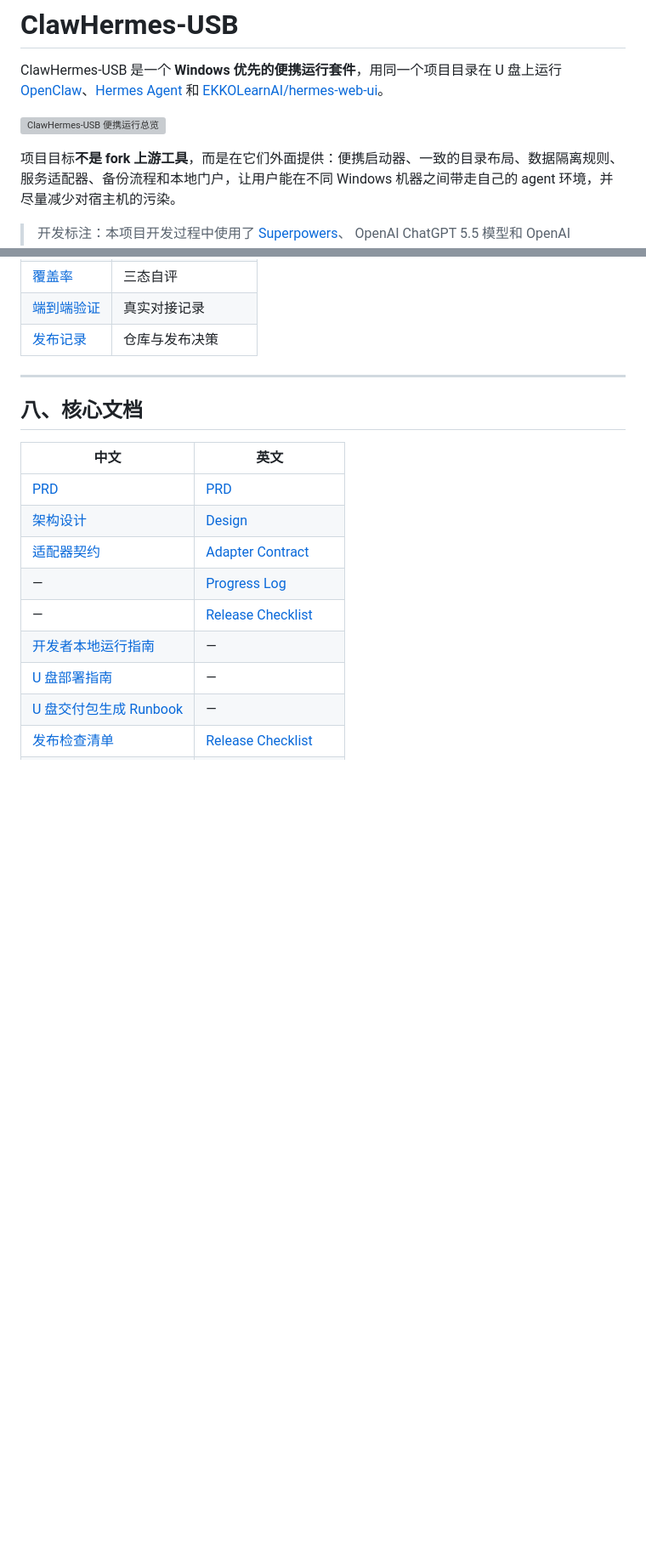
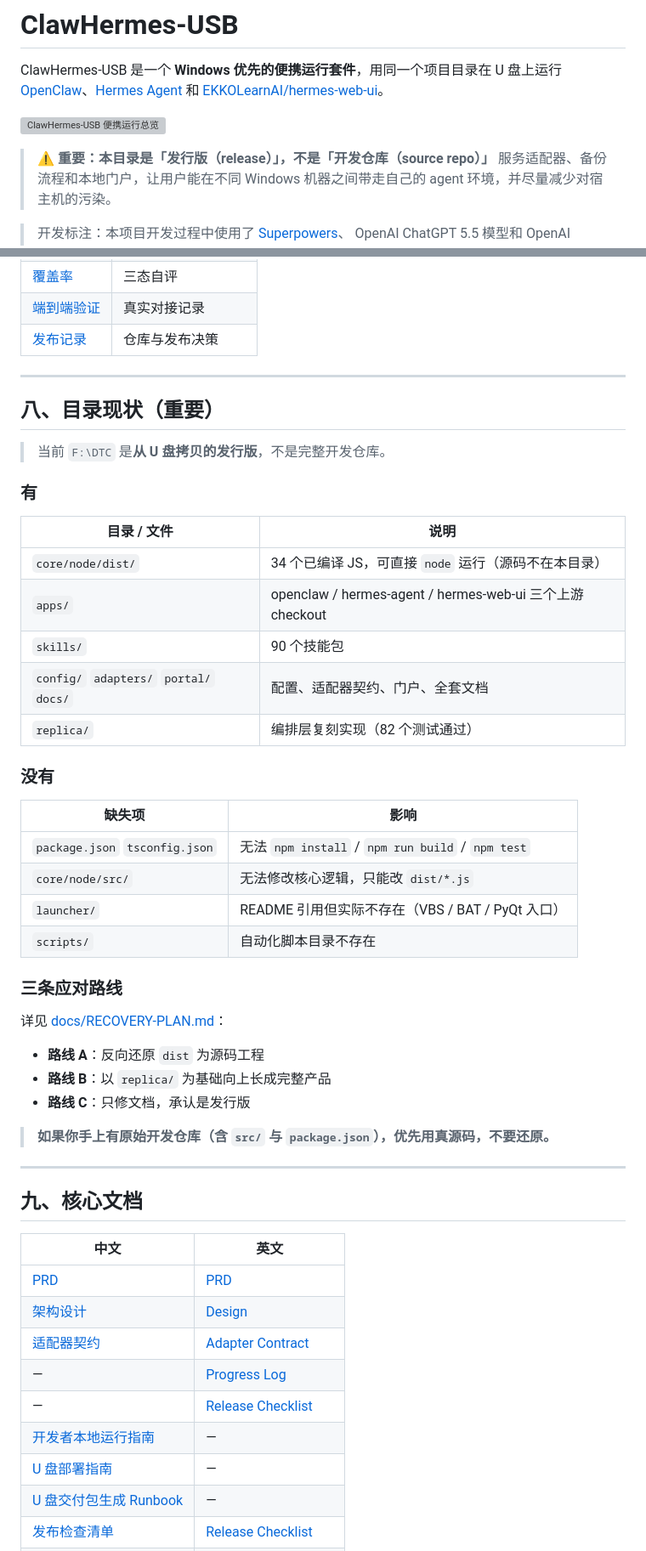
Before and after one commit to wq-tgyf/clawhermes-usb, a Markdown page: README.md, 2 parts joined by grey strips. Shown at 85% size. Rendered like a GitHub page; blank space fills up the shorter version; grey boxes are pictures that could not be loaded.

Commit message:
docs: 澄清发行版定位并新增续建计划
- README 增加目录现状章节，标注缺失项

- 新增 docs/RECOVERY-PLAN.md（三条路线 + 四阶段计划）

- core/node/dist 增加说明文件

```diff
--- a/README.md
+++ b/README.md
@@ -6,7 +6,7 @@ ClawHermes-USB 是一个 **Windows 优先的便携运行套件**，用同一个
 
 ![ClawHermes-USB 便携运行总览](docs/assets/hero.svg)
 
-项目目标**不是 fork 上游工具**，而是在它们外面提供：便携启动器、一致的目录布局、数据隔离规则、
+> ⚠️ **重要：本目录是「发行版（release）」，不是「开发仓库（source repo）」**
 服务适配器、备份流程和本地门户，让用户能在不同 Windows 机器之间带走自己的 agent 环境，并尽量减少对宿主机的污染。
 
 > 开发标注：本项目开发过程中使用了 [Superpowers](https://github.com/obra/superpowers)、
@@ -275,7 +285,42 @@ npm test
 
 ---
 
-## 八、核心文档
+## 八、目录现状（重要）
+
+> 当前 `F:\DTC` 是**从 U 盘拷贝的发行版**，不是完整开发仓库。
+
+### 有
+
+| 目录 / 文件 | 说明 |
+|---|---|
+| `core/node/dist/` | 34 个已编译 JS，可直接 `node` 运行（源码不在本目录） |
+| `apps/` | openclaw / hermes-agent / hermes-web-ui 三个上游 checkout |
+| `skills/` | 90 个技能包 |
+| `config/` `adapters/` `portal/` `docs/` | 配置、适配器契约、门户、全套文档 |
+| `replica/` | 编排层复刻实现（82 个测试通过） |
+
+### 没有
+
+| 缺失项 | 影响 |
+|---|---|
+| `package.json` `tsconfig.json` | 无法 `npm install` / `npm run build` / `npm test` |
+| `core/node/src/` | 无法修改核心逻辑，只能改 `dist/*.js` |
+| `launcher/` | README 引用但实际不存在（VBS / BAT / PyQt 入口） |
+| `scripts/` | 自动化脚本目录不存在 |
+
+### 三条应对路线
+
+详见 [docs/RECOVERY-PLAN.md](docs/RECOVERY-PLAN.md)：
+
+- **路线 A**：反向还原 `dist` 为源码工程
+- **路线 B**：以 `replica/` 为基础向上长成完整产品
+- **路线 C**：只修文档，承认是发行版
+
+> **如果你手上有原始开发仓库（含 `src/` 与 `package.json`），优先用真源码，不要还原。**
+
+---
+
+## 九、核心文档
 
 | 中文 | 英文 |
 |---|---|
```
Also changed, not shown: other parts of README.md (+13 -2 lines), docs/RECOVERY-PLAN.md (added, +163 -0 lines), 1 other file.
